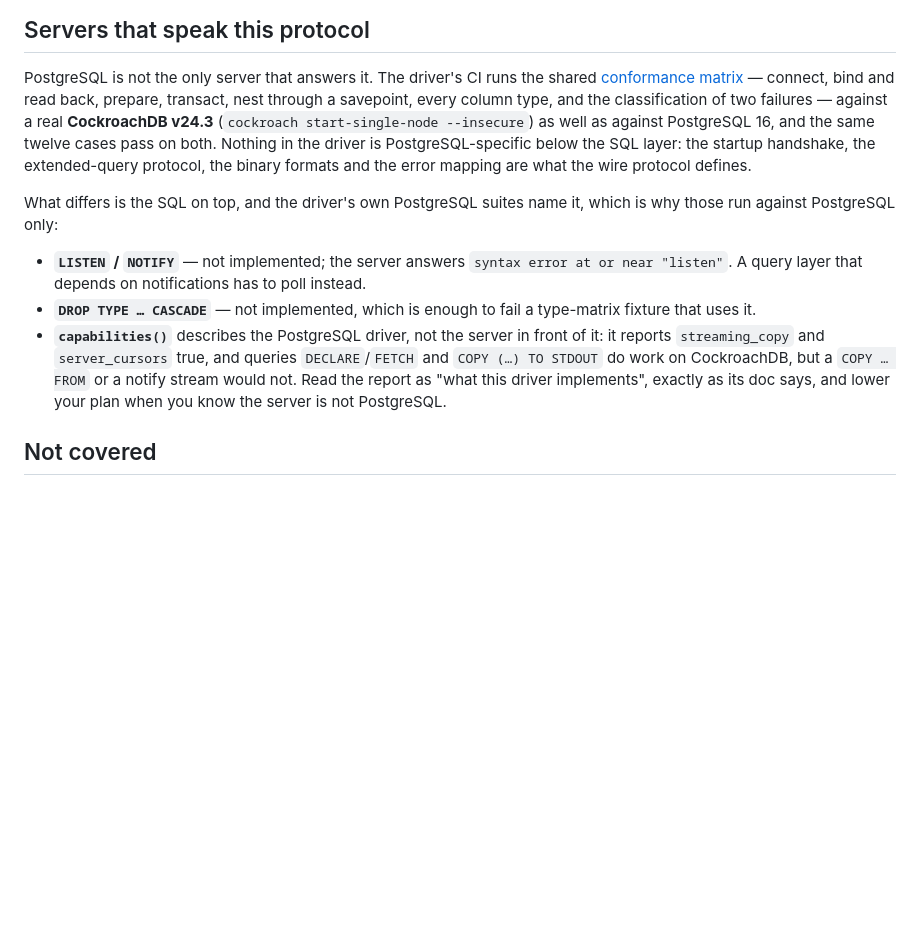
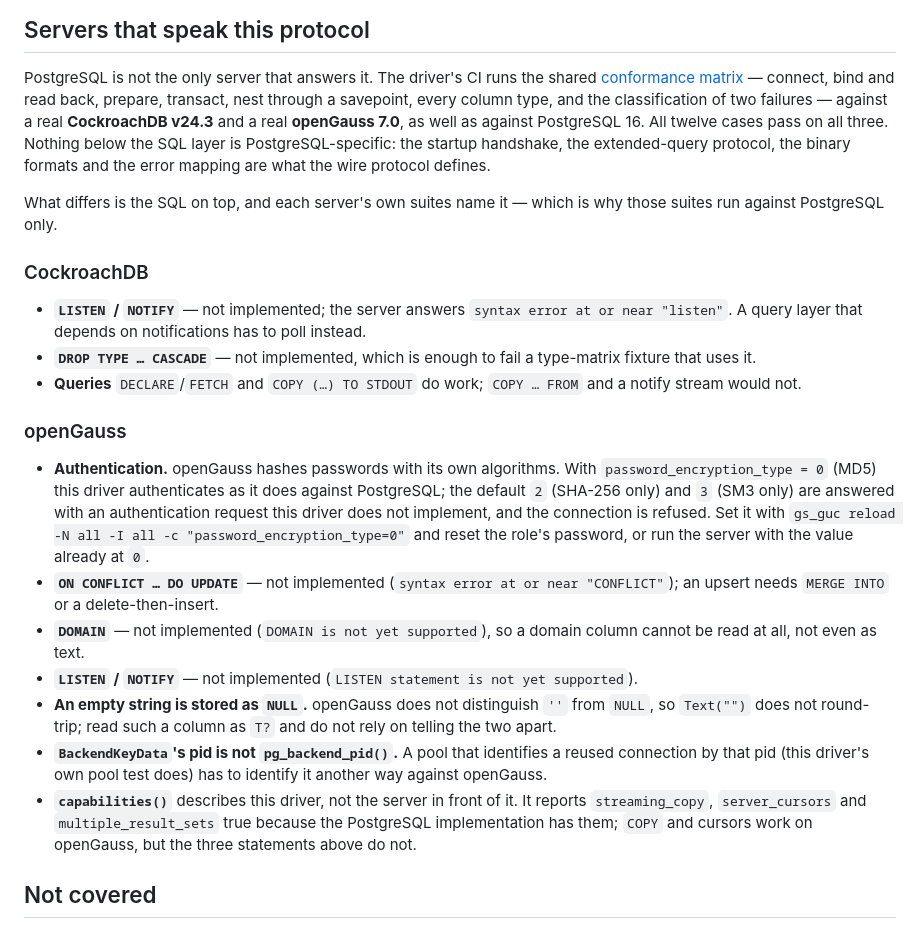
Before and after one commit to moonbitstack/moondb, a Markdown page: drivers/postgres/README.md, the part around the change. Rendered like a GitHub page; blank space fills up the shorter version.

```diff
--- a/drivers/postgres/README.md
+++ b/drivers/postgres/README.md
@@ -146,24 +146,47 @@ The `DataRow` decoder is mutation-checked: breaking it makes the decode test fai
 PostgreSQL is not the only server that answers it. The driver's CI runs the shared
 [conformance matrix](https://moonbitstack.github.io/moondb/guide.html#conformance) —
 connect, bind and read back, prepare, transact, nest through a savepoint, every column
-type, and the classification of two failures — against a real **CockroachDB v24.3**
-(`cockroach start-single-node --insecure`) as well as against PostgreSQL 16, and the
-same twelve cases pass on both. Nothing in the driver is PostgreSQL-specific below the
-SQL layer: the startup handshake, the extended-query protocol, the binary formats and
-the error mapping are what the wire protocol defines.
+type, and the classification of two failures — against a real **CockroachDB v24.3** and
+a real **openGauss 7.0**, as well as against PostgreSQL 16. All twelve cases pass on all
+three. Nothing below the SQL layer is PostgreSQL-specific: the startup handshake, the
+extended-query protocol, the binary formats and the error mapping are what the wire
+protocol defines.
 
-What differs is the SQL on top, and the driver's own PostgreSQL suites name it, which
-is why those run against PostgreSQL only:
+What differs is the SQL on top, and each server's own suites name it — which is why
+those suites run against PostgreSQL only.
+
+### CockroachDB
 
 - **`LISTEN` / `NOTIFY`** — not implemented; the server answers `syntax error at or near
   "listen"`. A query layer that depends on notifications has to poll instead.
 - **`DROP TYPE … CASCADE`** — not implemented, which is enough to fail a type-matrix
   fixture that uses it.
-- **`capabilities()`** describes the PostgreSQL driver, not the server in front of it: it
-  reports `streaming_copy` and `server_cursors` true, and queries `DECLARE`/`FETCH` and
-  `COPY (…) TO STDOUT` do work on CockroachDB, but a `COPY … FROM` or a notify stream
-  would not. Read the report as "what this driver implements", exactly as its doc says,
-  and lower your plan when you know the server is not PostgreSQL.
+- **Queries** `DECLARE`/`FETCH` and `COPY (…) TO STDOUT` do work; `COPY … FROM` and a
+  notify stream would not.
+
+### openGauss
+
+- **Authentication.** openGauss hashes passwords with its own algorithms. With
+  `password_encryption_type = 0` (MD5) this driver authenticates as it does against
+  PostgreSQL; the default `2` (SHA-256 only) and `3` (SM3 only) are answered with an
+  authentication request this driver does not implement, and the connection is refused.
+  Set it with `gs_guc reload -N all -I all -c "password_encryption_type=0"` and reset the
+  role's password, or run the server with the value already at `0`.
+- **`ON CONFLICT … DO UPDATE`** — not implemented (`syntax error at or near "CONFLICT"`);
+  an upsert needs `MERGE INTO` or a delete-then-insert.
+- **`DOMAIN`** — not implemented (`DOMAIN is not yet supported`), so a domain column cannot
+  be read at all, not even as text.
+- **`LISTEN` / `NOTIFY`** — not implemented (`LISTEN statement is not yet supported`).
+- **An empty string is stored as `NULL`.** openGauss does not distinguish `''` from
+  `NULL`, so `Text("")` does not round-trip; read such a column as `T?` and do not rely
+  on telling the two apart.
+- **`BackendKeyData`'s pid is not `pg_backend_pid()`.** A pool that identifies a reused
+  connection by that pid (this driver's own pool test does) has to identify it another
+  way against openGauss.
+- **`capabilities()`** describes this driver, not the server in front of it. It reports
+  `streaming_copy`, `server_cursors` and `multiple_result_sets` true because the
+  PostgreSQL implementation has them; `COPY` and cursors work on openGauss, but the three
+  statements above do not.
 
 ## Not covered
 
```
Also changed, not shown: README.md (+19 -17 lines), 1 other file.
